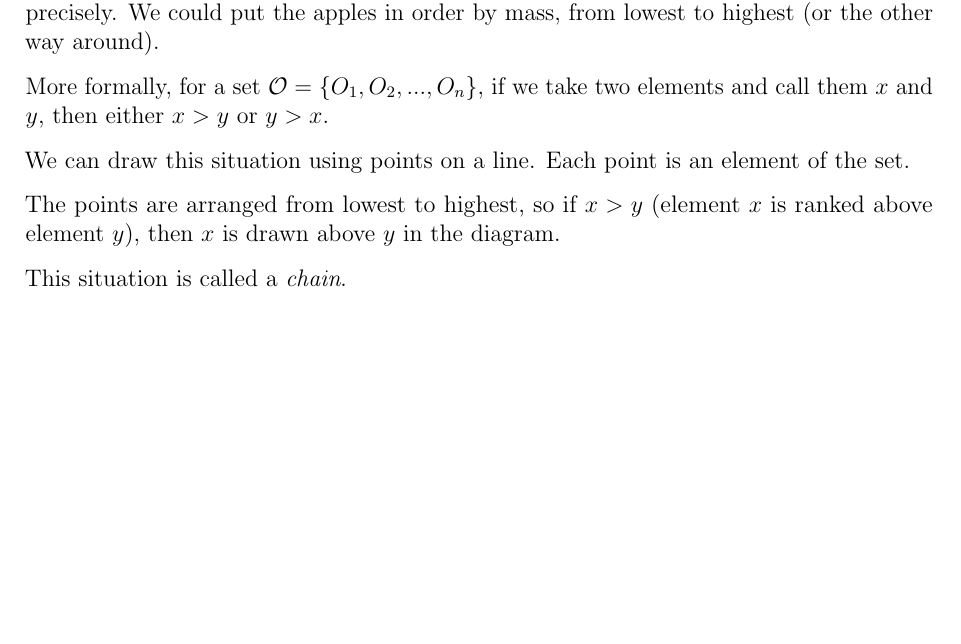
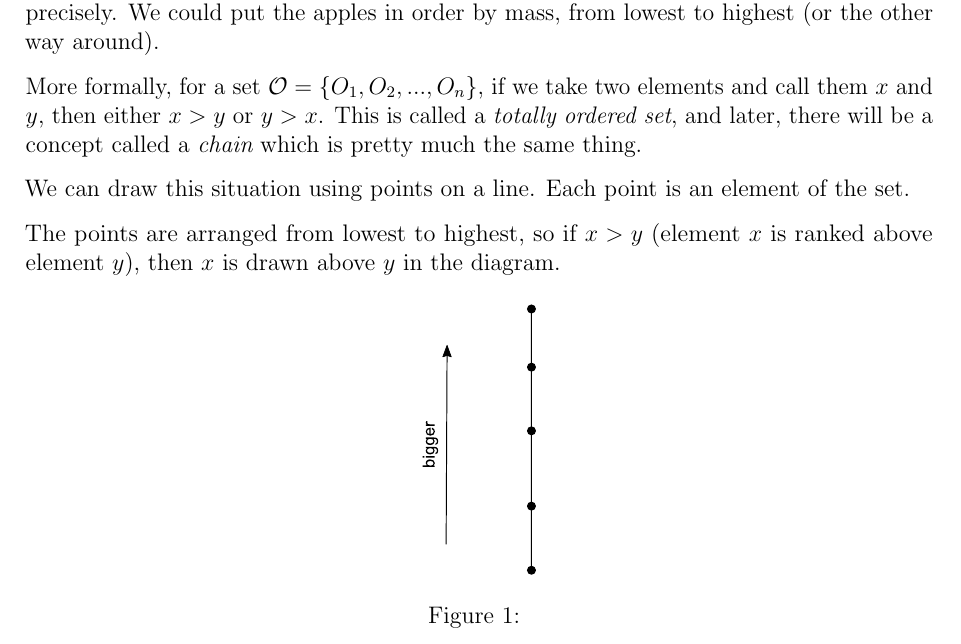
Before and after one commit to eggplantbren/KnuthForDummies, a LaTeX document (doc/1_addition.tex): part of page 1 of 2, cut so that both start at the same text, the shorter picture padded with empty space. Compiled offline with pdfLaTeX.

Commit message:
Chain figure

```diff
--- a/doc/1_addition.tex
+++ b/doc/1_addition.tex
@@ -31,7 +31,9 @@ the other way around).
 More formally, for a set $\mathcal{O} = \{O_1, O_2, ..., O_n\}$,
 if we take two elements
 and call them $x$ and $y$, then either $x > y$ or $y > x$.
-
+This is called a {\em totally ordered set}, and later, there
+will be a concept called a {\em chain} which is pretty much
+the same thing.
 
 We can draw this situation using points on a line. Each point
 is an element of the set.
@@ -40,7 +42,13 @@ The points are arranged from lowest to highest, so if $x > y$ (element
 $x$ is ranked above element $y$), then $x$ is drawn above $y$ in the
 diagram.
 
-This situation is called a {\em chain}.
+
+\begin{figure}[!ht]
+\centering
+\includegraphics[scale=0.6]{figures/totally_ordered_set.pdf}
+\caption{\label{fig:totally_ordered_set}}
+\end{figure}
+
 
 \section{The sum rule}
 
```
Also changed, not shown: doc/figures/totally_ordered_set.pdf (added).
